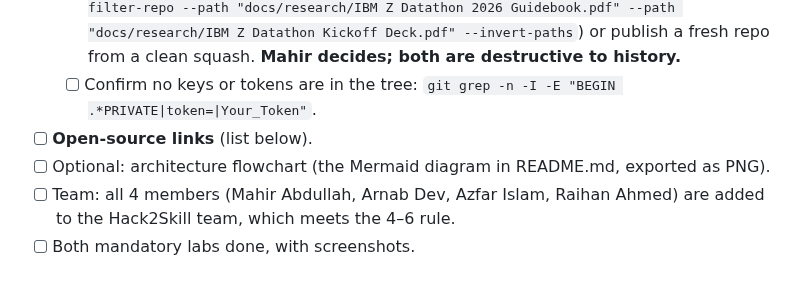
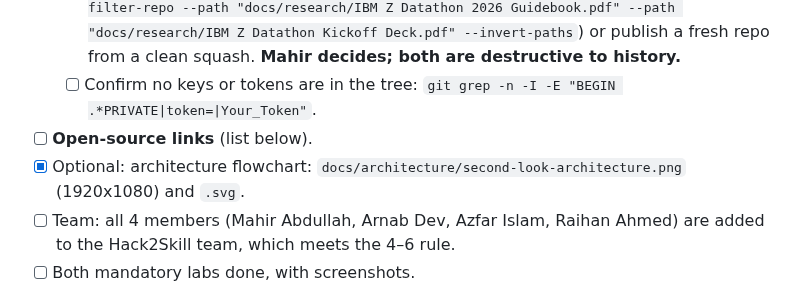
Before and after one commit to Mahirrrr/ibm-z-datathon-2026, a Markdown page: docs/SUBMISSION.md, the part around the change. Rendered like a GitHub page.

```diff
--- a/docs/SUBMISSION.md
+++ b/docs/SUBMISSION.md
@@ -13,7 +13,7 @@ Submit at https://hack2skill.com/event/datathon-2026. The deadline is about Sun
   - [ ] Remove `docs/research/*.pdf` (the event guidebook and kickoff deck). They are in git history, so `git rm` alone still leaves them reachable. Either rewrite history (`git filter-repo --path "docs/research/IBM Z Datathon 2026 Guidebook.pdf" --path "docs/research/IBM Z Datathon Kickoff Deck.pdf" --invert-paths`) or publish a fresh repo from a clean squash. **Mahir decides; both are destructive to history.**
   - [ ] Confirm no keys or tokens are in the tree: `git grep -n -I -E "BEGIN .*PRIVATE|token=|Your_Token"`.
 - [ ] **Open-source links** (list below).
-- [ ] Optional: architecture flowchart (the Mermaid diagram in README.md, exported as PNG).
+- [x] Optional: architecture flowchart: `docs/architecture/second-look-architecture.png` (1920x1080) and `.svg`.
 - [ ] Team: all 4 members (Mahir Abdullah, Arnab Dev, Azfar Islam, Raihan Ahmed) are added to the Hack2Skill team, which meets the 4–6 rule.
 - [ ] Both mandatory labs done, with screenshots.
 
```
Also changed, not shown: README.md (+13 -6 lines), docs/architecture/second-look-architecture.png (added), 1 other file.
